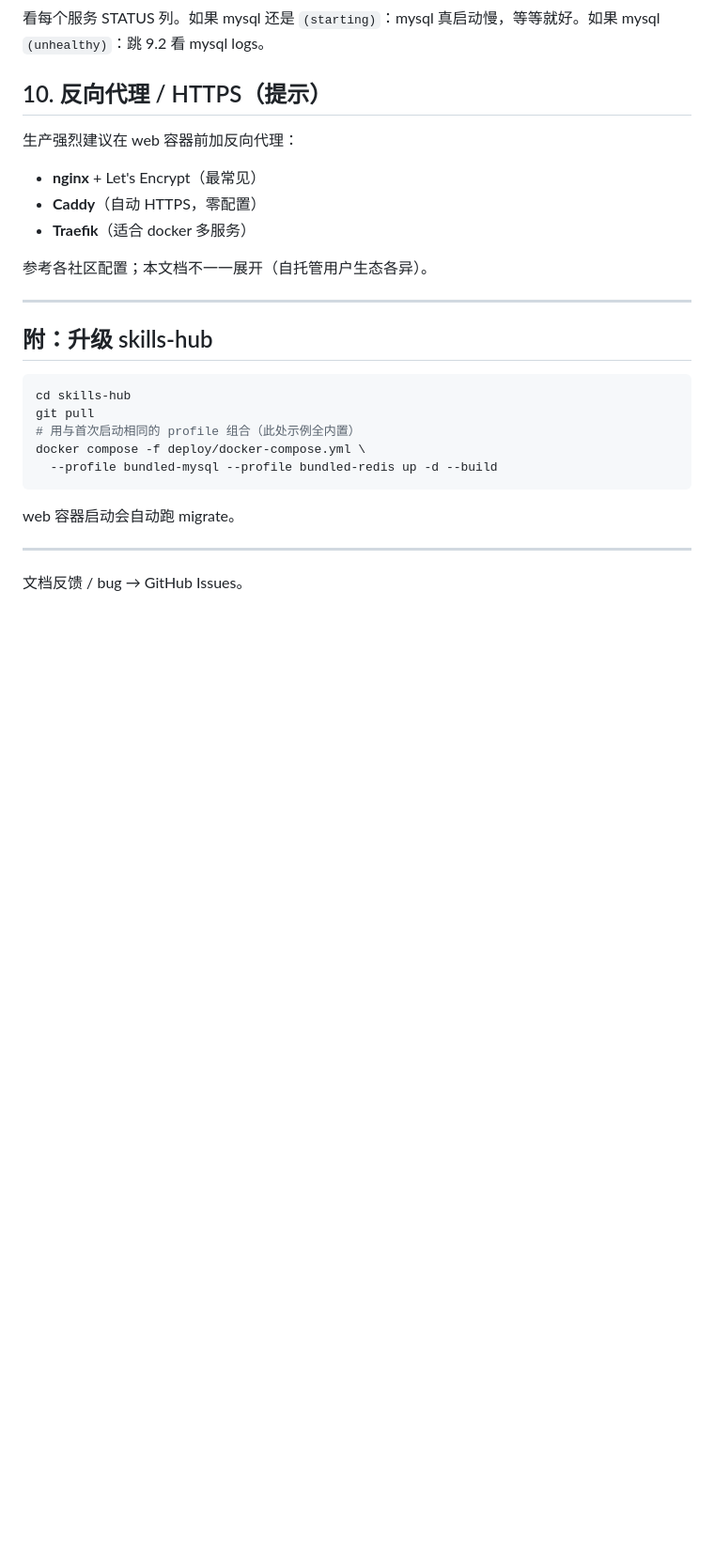
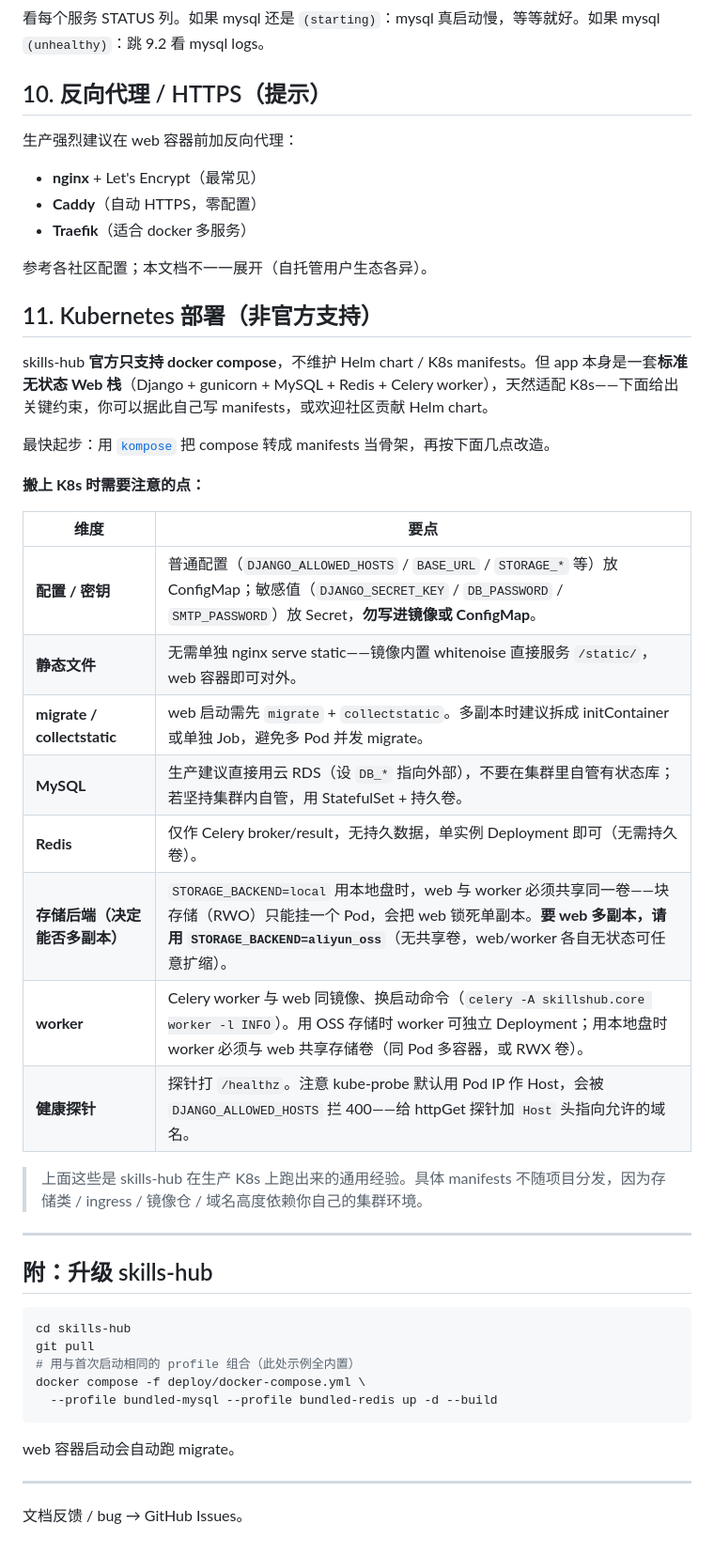
Before and after one commit to beautifulSoup/skills-hub, a Markdown page: docs/deploy.md, the part around the change. Shown at 94% size. Rendered like a GitHub page; blank space fills up the shorter version.

Commit message:
Sync from internal @ v0.1.6-prod-5-geb4cbb5

```diff
--- a/docs/deploy.md
+++ b/docs/deploy.md
@@ -311,6 +311,27 @@ docker compose ps
 
 参考各社区配置；本文档不一一展开（自托管用户生态各异）。
 
+## 11. Kubernetes 部署（非官方支持）
+
+skills-hub **官方只支持 docker compose**，不维护 Helm chart / K8s manifests。但 app 本身是一套**标准无状态 Web 栈**（Django + gunicorn + MySQL + Redis + Celery worker），天然适配 K8s——下面给出关键约束，你可以据此自己写 manifests，或欢迎社区贡献 Helm chart。
+
+最快起步：用 [`kompose`](https://kubernetes.io/docs/tasks/configure-pod-container/translate-compose-kubernetes/) 把 compose 转成 manifests 当骨架，再按下面几点改造。
+
+**搬上 K8s 时需要注意的点：**
+
+| 维度 | 要点 |
+|---|---|
+| **配置 / 密钥** | 普通配置（`DJANGO_ALLOWED_HOSTS` / `BASE_URL` / `STORAGE_*` 等）放 ConfigMap；敏感值（`DJANGO_SECRET_KEY` / `DB_PASSWORD` / `SMTP_PASSWORD`）放 Secret，**勿写进镜像或 ConfigMap**。 |
+| **静态文件** | 无需单独 nginx serve static——镜像内置 whitenoise 直接服务 `/static/`，web 容器即可对外。 |
+| **migrate / collectstatic** | web 启动需先 `migrate` + `collectstatic`。多副本时建议拆成 initContainer 或单独 Job，避免多 Pod 并发 migrate。 |
+| **MySQL** | 生产建议直接用云 RDS（设 `DB_*` 指向外部），不要在集群里自管有状态库；若坚持集群内自管，用 StatefulSet + 持久卷。 |
+| **Redis** | 仅作 Celery broker/result，无持久数据，单实例 Deployment 即可（无需持久卷）。 |
+| **存储后端（决定能否多副本）** | `STORAGE_BACKEND=local` 用本地盘时，web 与 worker 必须共享同一卷——块存储（RWO）只能挂一个 Pod，会把 web 锁死单副本。**要 web 多副本，请用 `STORAGE_BACKEND=aliyun_oss`**（无共享卷，web/worker 各自无状态可任意扩缩）。 |
+| **worker** | Celery worker 与 web 同镜像、换启动命令（`celery -A skillshub.core worker -l INFO`）。用 OSS 存储时 worker 可独立 Deployment；用本地盘时 worker 必须与 web 共享存储卷（同 Pod 多容器，或 RWX 卷）。 |
+| **健康探针** | 探针打 `/healthz`。注意 kube-probe 默认用 Pod IP 作 Host，会被 `DJANGO_ALLOWED_HOSTS` 拦 400——给 httpGet 探针加 `Host` 头指向允许的域名。 |
+
+> 上面这些是 skills-hub 在生产 K8s 上跑出来的通用经验。具体 manifests 不随项目分发，因为存储类 / ingress / 镜像仓 / 域名高度依赖你自己的集群环境。
+
 ---
 
 ## 附：升级 skills-hub
```
